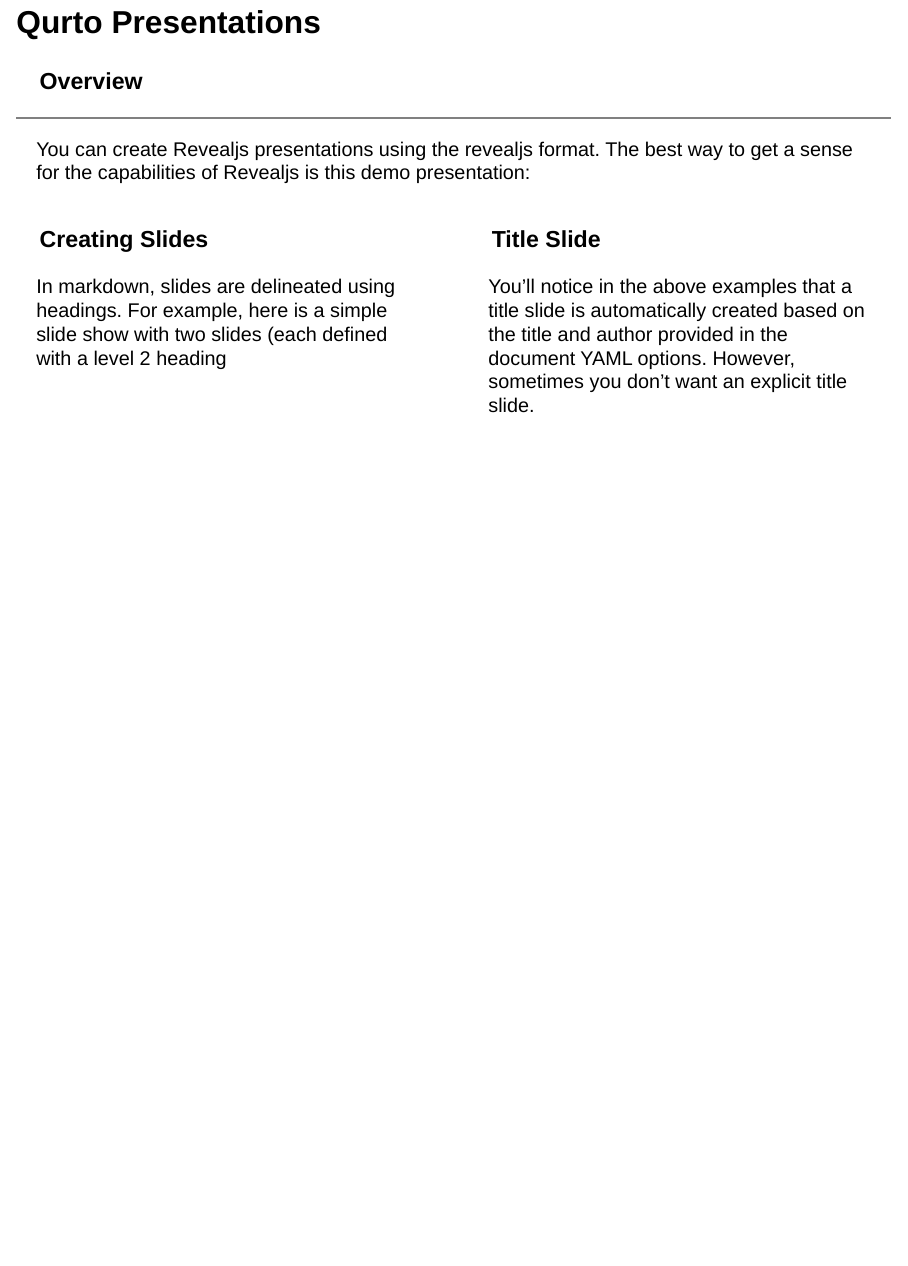
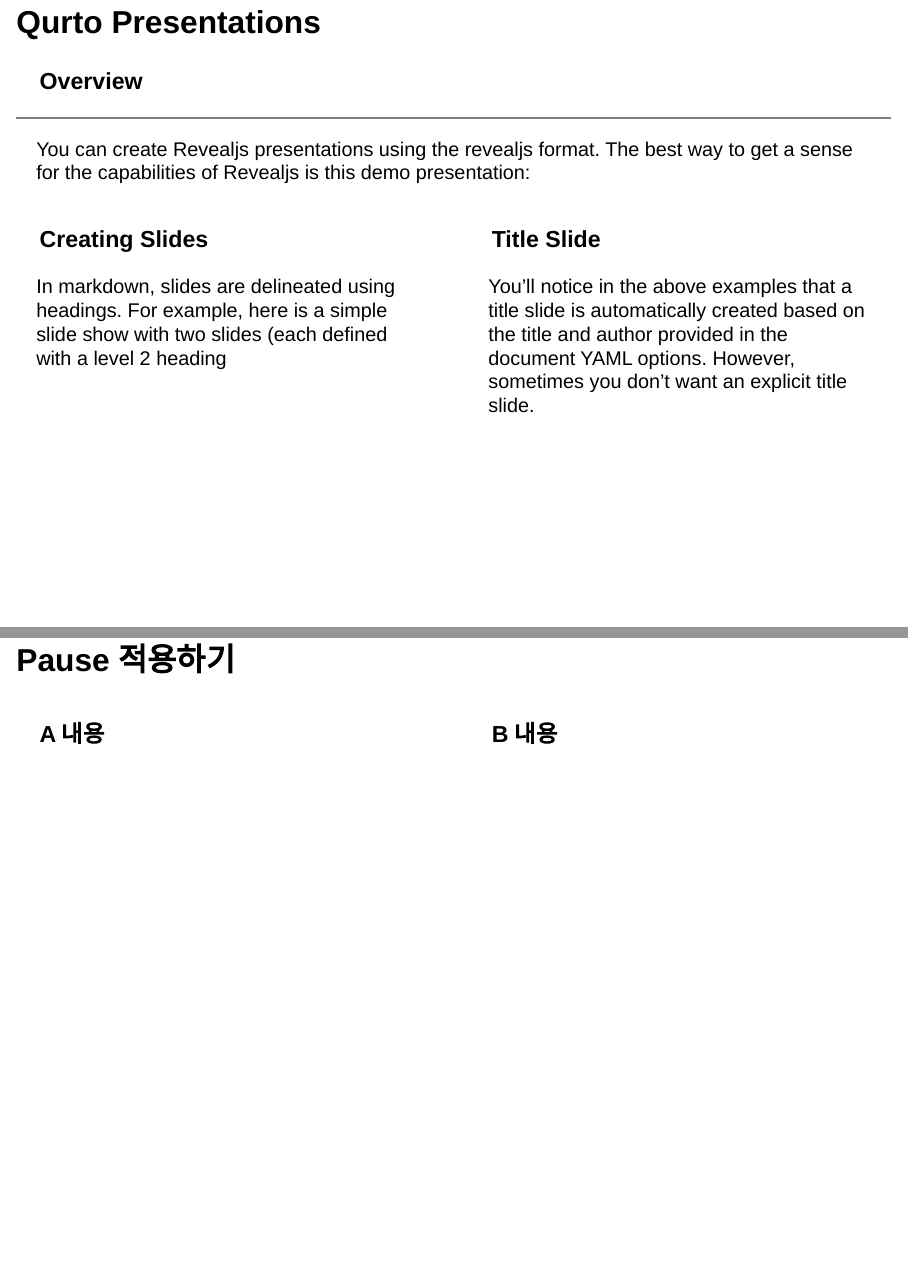
Before and after one commit to yeonkyupark/gd_quarto_presentation_demo, a Quarto document (gd_quarto_presentation_demo.qmd): page 2 of 2 before the commit and pages 2 and 3 of 3 after it, the two joined at a grey line. Rendered offline with R 4.5, knitr and Pandoc in place of Quarto, with nearby package versions; drawn as Slidy slides in place of the format the file asks for.

Commit message:
Update gd_quarto_presentation_demo.qmd

```diff
--- a/gd_quarto_presentation_demo.qmd
+++ b/gd_quarto_presentation_demo.qmd
@@ -38,3 +38,19 @@
 :::
 
 ::::
+
+## Pause 적용하기
+
+:::{.columns}
+:::{.column width="50%"}
+### A 내용
+:::
+
+:::{.column width="50%"}
+
+:::{.fragment}
+### B 내용
+:::
+
+:::
+:::
```
